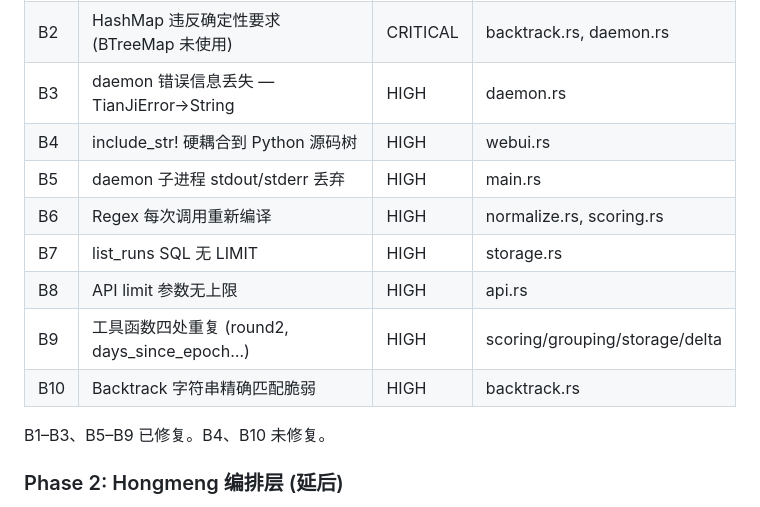
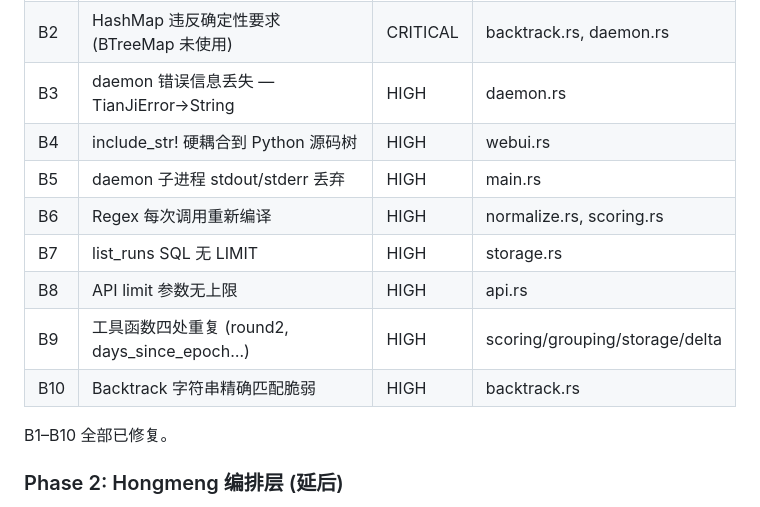
Before and after one commit to VKKKV/tianji, a Markdown page: plan.md, the part around the change. Drawn GitHub-style.

Commit message:
docs: mark all known bugs fixed + add common-mistake entries for B4/B10

```diff
--- a/plan.md
+++ b/plan.md
@@ -823,15 +823,15 @@ Python oracle 保留至 M6 退役。72 个 Rust 测试通过。
 | B1 | Zombie 进程泄漏 — daemon start 子进程未 wait | CRITICAL | main.rs | 已修复 |
 | B2 | HashMap 违反确定性要求 (BTreeMap 未使用) | CRITICAL | backtrack.rs, daemon.rs | 已修复 |
 | B3 | daemon 错误信息丢失 — TianJiError→String | HIGH | daemon.rs | 已修复 |
-| B4 | include_str! 硬耦合到 Python 源码树 | HIGH | webui.rs | |
+| B4 | include_str! 硬耦合到 Python 源码树 | HIGH | webui.rs | 已修复 |
 | B5 | daemon 子进程 stdout/stderr 丢弃 | HIGH | main.rs | 已修复 |
 | B6 | Regex 每次调用重新编译 | HIGH | normalize.rs, scoring.rs | 已修复 |
 | B7 | list_runs SQL 无 LIMIT | HIGH | storage.rs | 已修复 |
 | B8 | API limit 参数无上限 | HIGH | api.rs | 已修复 |
 | B9 | 工具函数四处重复 (round2, days_since_epoch…) | HIGH | scoring/grouping/storage/delta | 已修复 |
-| B10 | Backtrack 字符串精确匹配脆弱 | HIGH | backtrack.rs |
+| B10 | Backtrack 字符串精确匹配脆弱 | HIGH | backtrack.rs | 已修复 |
 
-B1–B3、B5–B9 已修复。B4、B10 未修复。
+B1–B10 全部已修复。
 
 ### Phase 2: Hongmeng 编排层 (延后)
 - tokio actor 模型 + Board/Stick 消息路由
```
Also changed, not shown: 1 other file.
